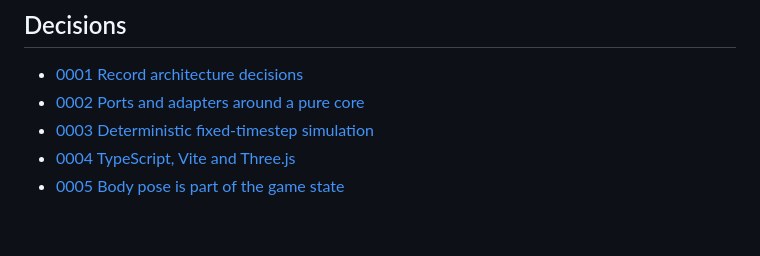
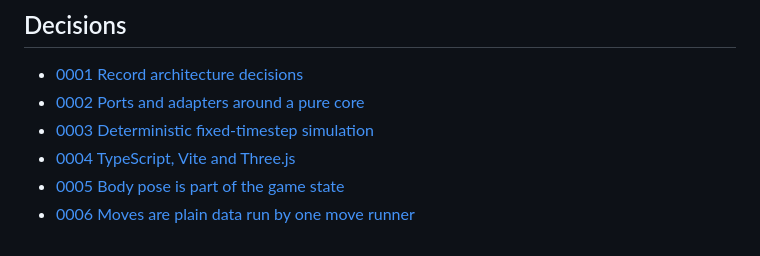
Before and after one commit to alexander-se-clauss/ssb, a Markdown page: docs/architecture.md, the part around the change. GitHub-like rendering.

Commit message:
Propose ADR 0006 for the move definition format
Co-Authored-By: Claude Opus 5.5 (1M context) <noreply@anthropic.com>
Claude-Session: https://claude.ai/code/session_01Xyb4TJL9cxskuS4etzZ6ag

```diff
--- a/docs/architecture.md
+++ b/docs/architecture.md
@@ -125,3 +125,4 @@ Other logic follows the same pattern: define a port first, implement locally, sw
 - [0003 Deterministic fixed-timestep simulation](adr/0003-deterministic-fixed-timestep.md)
 - [0004 TypeScript, Vite and Three.js](adr/0004-typescript-vite-threejs.md)
 - [0005 Body pose is part of the game state](adr/0005-body-pose-in-game-state.md)
+- [0006 Moves are plain data run by one move runner](adr/0006-move-definition-format.md)
```
Also changed, not shown: docs/adr/0006-move-definition-format.md (added, +146 -0 lines).
